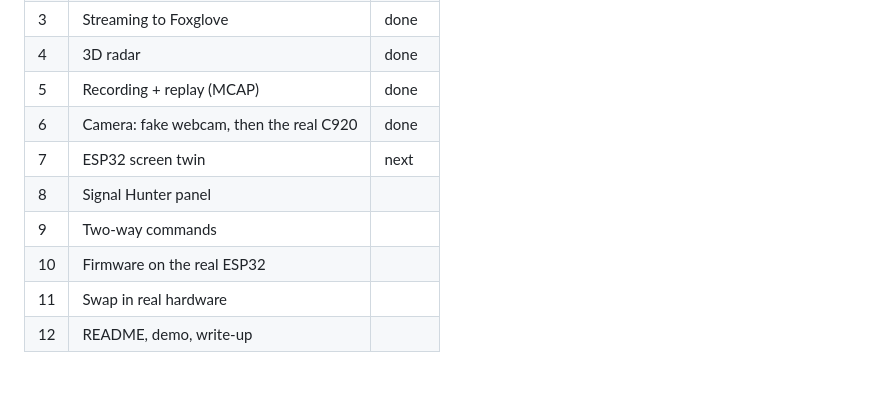
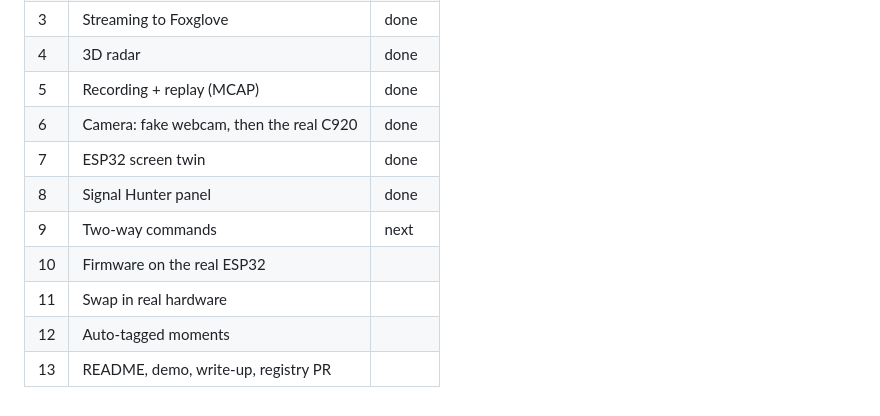
Before and after one commit to agulam-coco/wifidar, a Markdown page: docs/devlog.md, the part around one of its changes. Rendered like a GitHub page.

Commit message:
Add Step 8 to devlog

```diff
--- a/docs/devlog.md
+++ b/docs/devlog.md
@@ -237,9 +274,10 @@ Better plan: a **digital twin**. Everything the screen shows (mode, network coun
 | 4 | 3D radar | done |
 | 5 | Recording + replay (MCAP) | done |
 | 6 | Camera: fake webcam, then the real C920 | done |
-| 7 | ESP32 screen twin | next |
-| 8 | Signal Hunter panel | |
-| 9 | Two-way commands | |
+| 7 | ESP32 screen twin | done |
+| 8 | Signal Hunter panel | done |
+| 9 | Two-way commands | next |
 | 10 | Firmware on the real ESP32 | |
 | 11 | Swap in real hardware | |
-| 12 | README, demo, write-up | |
+| 12 | Auto-tagged moments | |
+| 13 | README, demo, write-up, registry PR | |
```
Also changed, not shown: other parts of docs/devlog.md (+37 -0 lines), docs/images/step8-panel-with-radar.png (added), docs/images/step8-signal-hunter.png (added).
